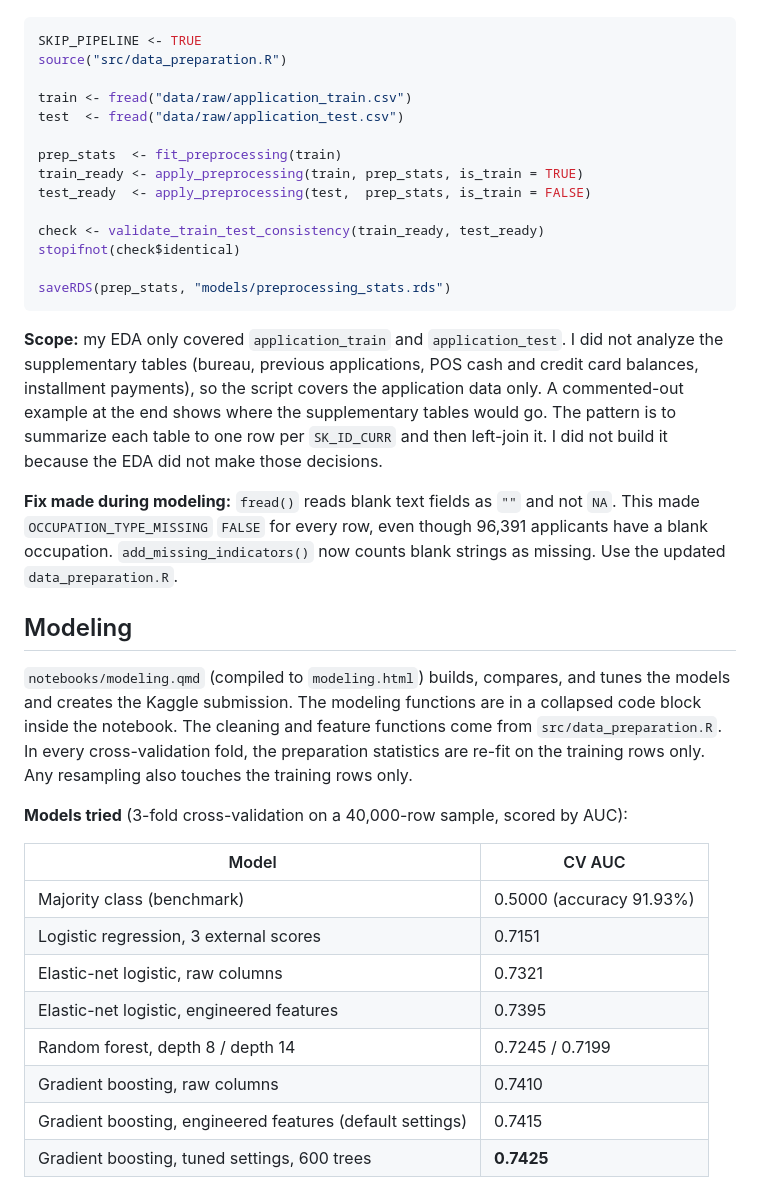
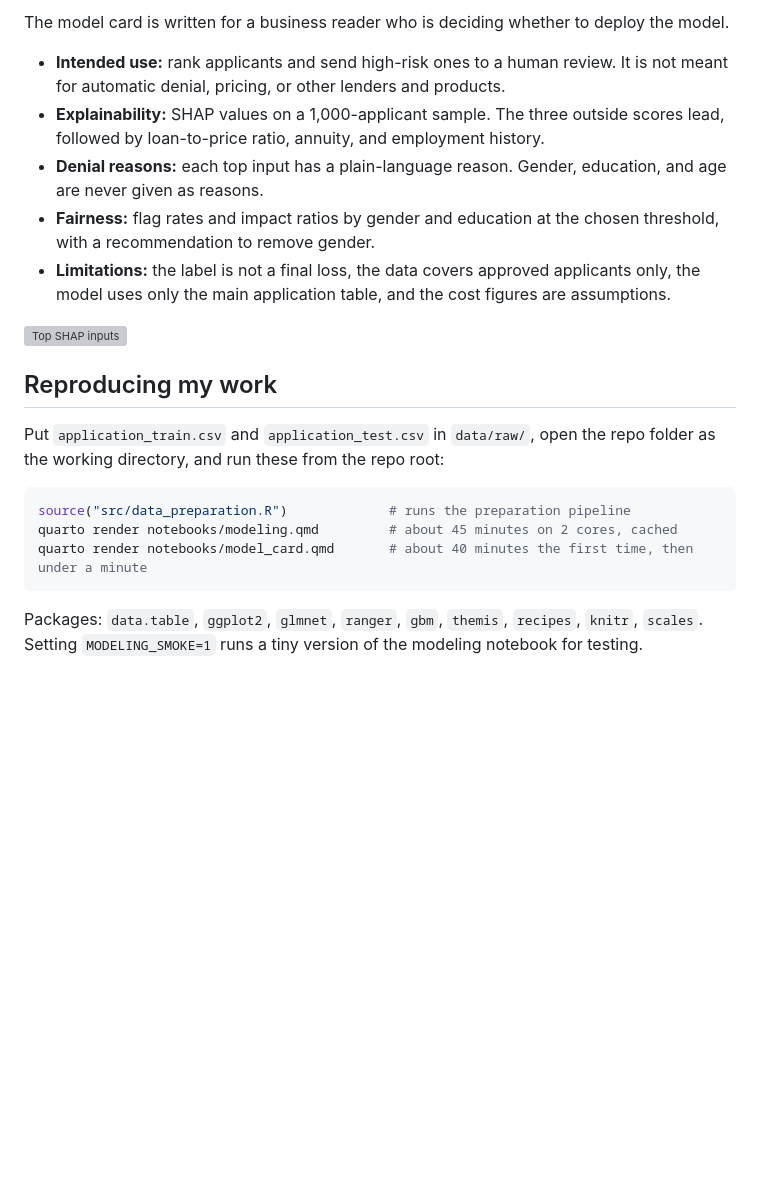
Before and after one commit to andrewnguyen29/home-credit-project, a Markdown page: README.md, the part around one of its changes. GitHub-like rendering; blank space fills up the shorter version; grey boxes are pictures that could not be loaded.

````diff
--- a/README.md
+++ b/README.md
@@ -36,38 +95,22 @@ The script separates fitting from applying. `fit_preprocessing(train)` is the on
+The model card is written for a business reader who is deciding whether to deploy the model.
+
+- **Intended use:** rank applicants and send high-risk ones to a human review. It is not meant for automatic denial, pricing, or other lenders and products.
+- **Explainability:** SHAP values on a 1,000-applicant sample. The three outside scores lead, followed by loan-to-price ratio, annuity, and employment history.
+- **Denial reasons:** each top input has a plain-language reason. Gender, education, and age are never given as reasons.
+- **Fairness:** flag rates and impact ratios by gender and education at the chosen threshold, with a recommendation to remove gender.
+- **Limitations:** the label is not a final loss, the data covers approved applicants only, the model uses only the main application table, and the cost figures are assumptions.
+
+![Top SHAP inputs](reports/figures/shap_top15.png)
+
+## Reproducing my work
+
+Put `application_train.csv` and `application_test.csv` in `data/raw/`, open the repo folder as the working directory, and run these from the repo root:
+
 ```r
-SKIP_PIPELINE <- TRUE
-source("src/data_preparation.R")
-
-train <- fread("data/raw/application_train.csv")
-test  <- fread("data/raw/application_test.csv")
-
-prep_stats  <- fit_preprocessing(train)
-train_ready <- apply_preprocessing(train, prep_stats, is_train = TRUE)
-test_ready  <- apply_preprocessing(test,  prep_stats, is_train = FALSE)
-
-check <- validate_train_test_consistency(train_ready, test_ready)
-stopifnot(check$identical)
-
-saveRDS(prep_stats, "models/preprocessing_stats.rds")
+source("src/data_preparation.R")             # runs the preparation pipeline
+quarto render notebooks/modeling.qmd         # about 45 minutes on 2 cores, cached
+quarto render notebooks/model_card.qmd       # about 40 minutes the first time, then under a minute
 ```
 
-**Scope:** my EDA only covered `application_train` and `application_test`. I did not analyze the supplementary tables (bureau, previous applications, POS cash and credit card balances, installment payments), so the script covers the application data only. A commented-out example at the end shows where the supplementary tables would go. The pattern is to summarize each table to one row per `SK_ID_CURR` and then left-join it. I did not build it because the EDA did not make those decisions.
+Packages: `data.table`, `ggplot2`, `glmnet`, `ranger`, `gbm`, `themis`, `recipes`, `knitr`, `scales`. Setting `MODELING_SMOKE=1` runs a tiny version of the modeling notebook for testing.
 
-**Fix made during modeling:** `fread()` reads blank text fields as `""` and not `NA`. This made `OCCUPATION_TYPE_MISSING` `FALSE` for every row, even though 96,391 applicants have a blank occupation. `add_missing_indicators()` now counts blank strings as missing. Use the updated `data_preparation.R`.
-
-## Modeling
-
-`notebooks/modeling.qmd` (compiled to `modeling.html`) builds, compares, and tunes the models and creates the Kaggle submission. The modeling functions are in a collapsed code block inside the notebook. The cleaning and feature functions come from `src/data_preparation.R`. In every cross-validation fold, the preparation statistics are re-fit on the training rows only. Any resampling also touches the training rows only.
-
-**Models tried** (3-fold cross-validation on a 40,000-row sample, scored by AUC):
-
-| Model | CV AUC |
-|---|---|
-| Majority class (benchmark) | 0.5000 (accuracy 91.93%) |
-| Logistic regression, 3 external scores | 0.7151 |
-| Elastic-net logistic, raw columns | 0.7321 |
-| Elastic-net logistic, engineered features | 0.7395 |
-| Random forest, depth 8 / depth 14 | 0.7245 / 0.7199 |
-| Gradient boosting, raw columns | 0.7410 |
-| Gradient boosting, engineered features (default settings) | 0.7415 |
-| Gradient boosting, tuned settings, 600 trees | **0.7425** |
-
````
Also changed, not shown: other parts of README.md (+86 -65 lines).
